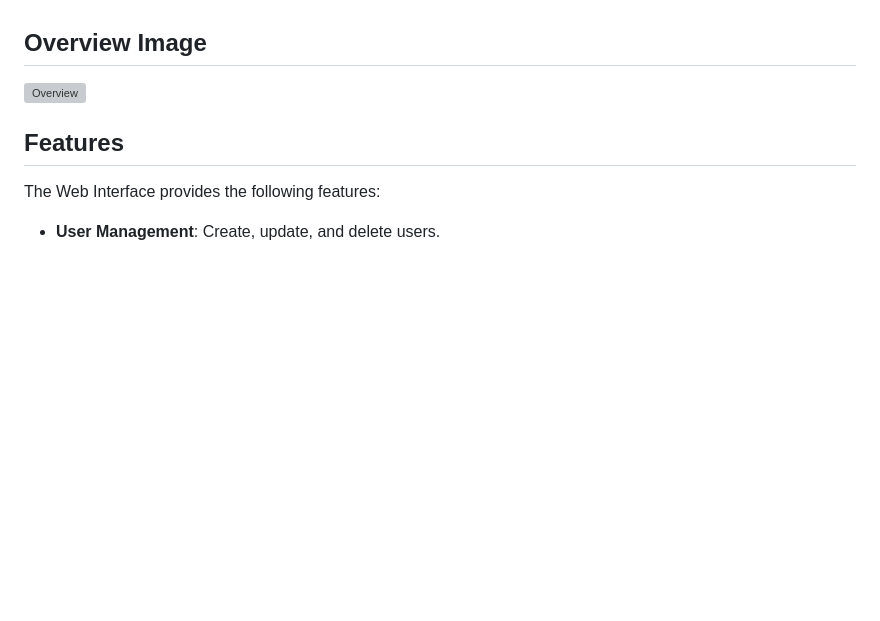
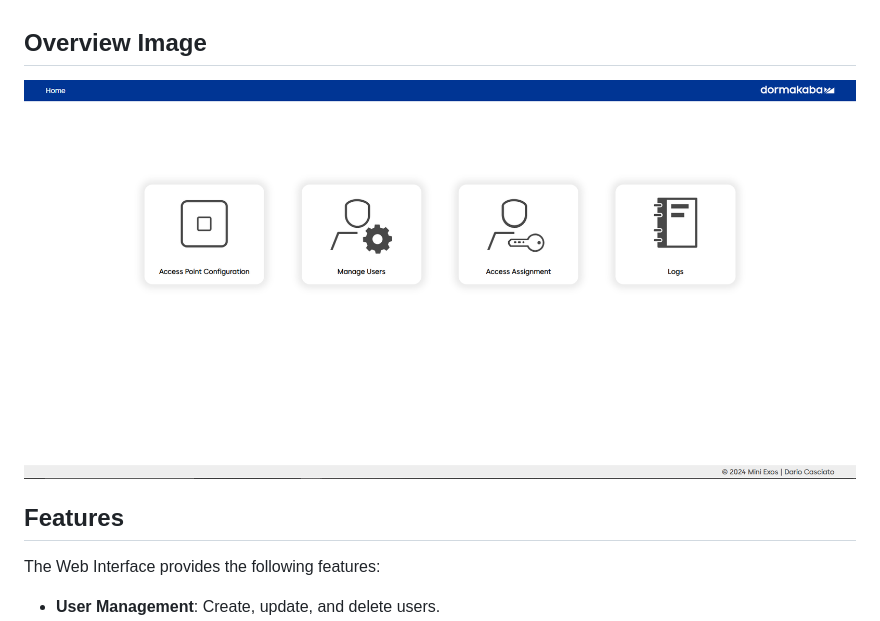
Before and after one commit to DarioCasciato/iot-access-controller, a Markdown page: readme.md, the part around the change. Drawn GitHub-style; blank space fills up the shorter version; grey boxes are pictures that could not be loaded.

Commit message:
Aktualisieren von readme.md

```diff
--- a/readme.md
+++ b/readme.md
@@ -7,7 +7,7 @@ This project was developed as a part of the new program of the trial internship
 
 ## Overview Image
 
-![Overview](doc/img/overview.png)
+![Overview](doc/img/Webview/overview.png)
 
 ## Features
 
```
